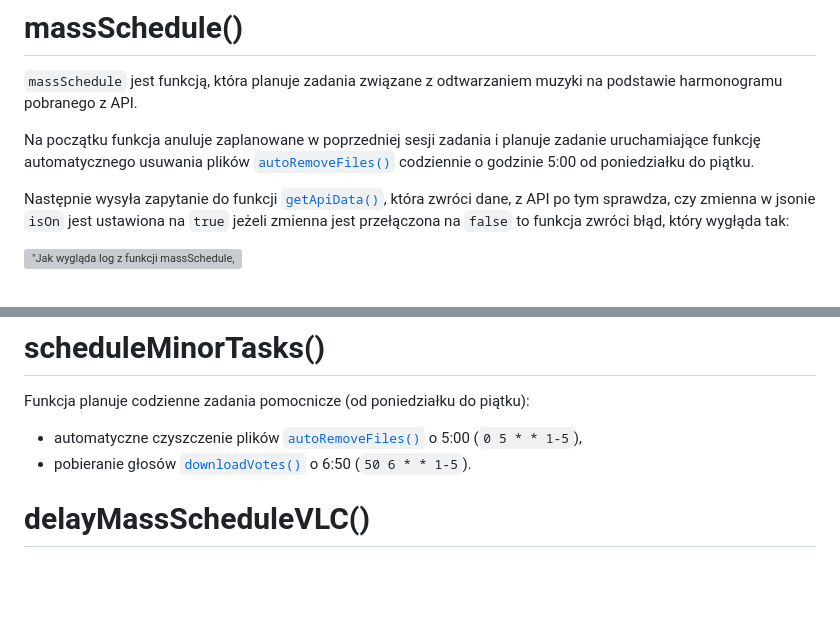
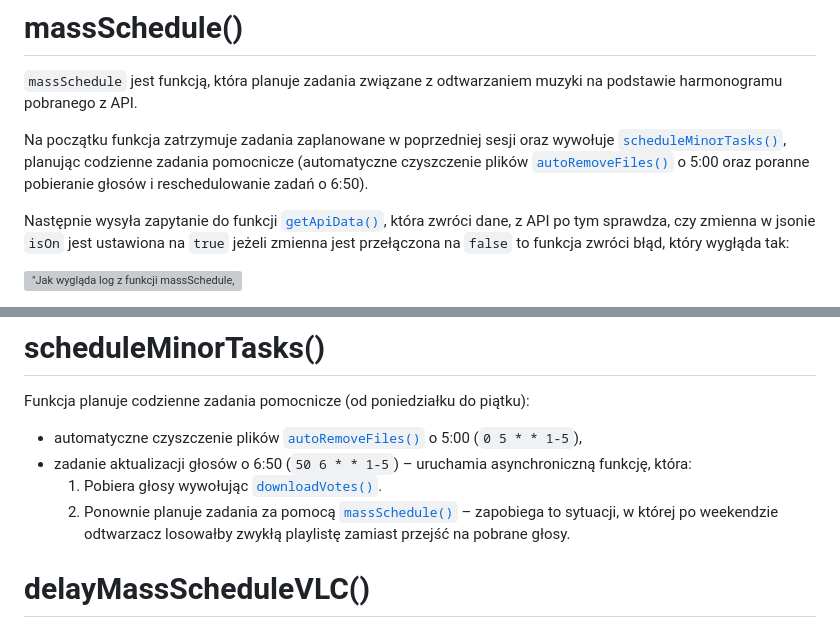
Before and after one commit to PFilip08/elektron-radio-player, a Markdown page: docs/Dokumentacja Funkcji/TaskScheduler.js.md, 2 parts joined by grey strips. Drawn GitHub-style; blank space fills up the shorter version; grey boxes are pictures that could not be loaded.

Commit message:
docs(modules - TaskScheduler): add info about new task that runs to update votes

```diff
--- a/docs/Dokumentacja Funkcji/TaskScheduler.js.md
+++ b/docs/Dokumentacja Funkcji/TaskScheduler.js.md
@@ -64,7 +64,7 @@ W przypadku, gdy sprawdzenie wyszło, że czas w godzinie jest na minusie (czas
 
 `massSchedule` jest funkcją, która planuje zadania związane z odtwarzaniem muzyki na podstawie harmonogramu pobranego z API.
 
-Na początku funkcja anuluje zaplanowane w poprzedniej sesji zadania i planuje zadanie uruchamiające funkcję automatycznego usuwania plików [`autoRemoveFiles()`](https://github.com/PFilip08/elektron-radio-player/blob/master/docs/Dokumentacja%20Funkcji/MusicDownloader.js.md#autoremovefiles) codziennie o godzinie 5:00 od poniedziałku do piątku.
+Na początku funkcja zatrzymuje zadania zaplanowane w poprzedniej sesji oraz wywołuje [`scheduleMinorTasks()`](https://github.com/PFilip08/elektron-radio-player/blob/master/docs/Dokumentacja%20Funkcji/TaskScheduler.js.md#scheduleminortasks), planując codzienne zadania pomocnicze (automatyczne czyszczenie plików [`autoRemoveFiles()`](https://github.com/PFilip08/elektron-radio-player/blob/master/docs/Dokumentacja%20Funkcji/MusicDownloader.js.md#autoremovefiles) o 5:00 oraz poranne pobieranie głosów i reschedulowanie zadań o 6:50).
 
 Następnie wysyła zapytanie do funkcji [`getApiData()`](https://github.com/PFilip08/elektron-radio-player/blob/master/docs/Dokumentacja%20Funkcji/ApiConnector.js.md#getapidata), która zwróci dane, z API po tym sprawdza, czy zmienna w jsonie `isOn` jest ustawiona na `true` jeżeli zmienna jest przełączona na `false` to funkcja zwróci błąd, który wygłąda tak:
 
@@ -120,7 +120,9 @@ Wywołuje [`getVotesData()`](https://github.com/PFilip08/elektron-radio-player/b
 
 Funkcja planuje codzienne zadania pomocnicze (od poniedziałku do piątku):
 - automatyczne czyszczenie plików [`autoRemoveFiles()`](https://github.com/PFilip08/elektron-radio-player/blob/master/docs/Dokumentacja%20Funkcji/MusicDownloader.js.md#autoremovefiles) o 5:00 (`0 5 * * 1-5`),
-- pobieranie głosów [`downloadVotes()`](https://github.com/PFilip08/elektron-radio-player/blob/master/docs/Dokumentacja%20Funkcji/TaskScheduler.js.md#downloadvotes) o 6:50 (`50 6 * * 1-5`).
+- zadanie aktualizacji głosów o 6:50 (`50 6 * * 1-5`) – uruchamia asynchroniczną funkcję, która:
+  1. Pobiera głosy wywołując [`downloadVotes()`](https://github.com/PFilip08/elektron-radio-player/blob/master/docs/Dokumentacja%20Funkcji/TaskScheduler.js.md#downloadvotes).
+  2. Ponownie planuje zadania za pomocą [`massSchedule()`](https://github.com/PFilip08/elektron-radio-player/blob/master/docs/Dokumentacja%20Funkcji/TaskScheduler.js.md#massschedule) – zapobiega to sytuacji, w której po weekendzie odtwarzacz losowałby zwykłą playlistę zamiast przejść na pobrane głosy.
 
 # delayMassScheduleVLC()
 
```
